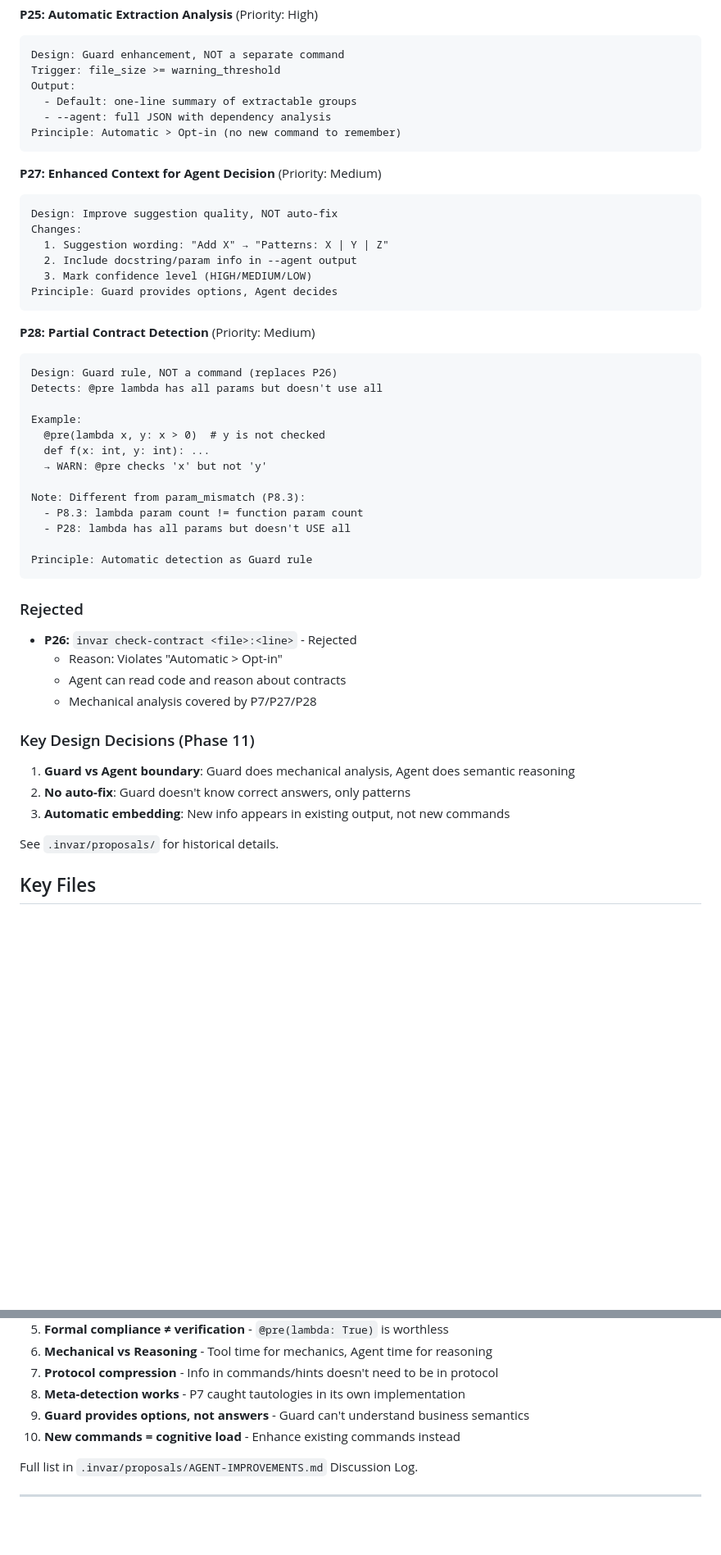
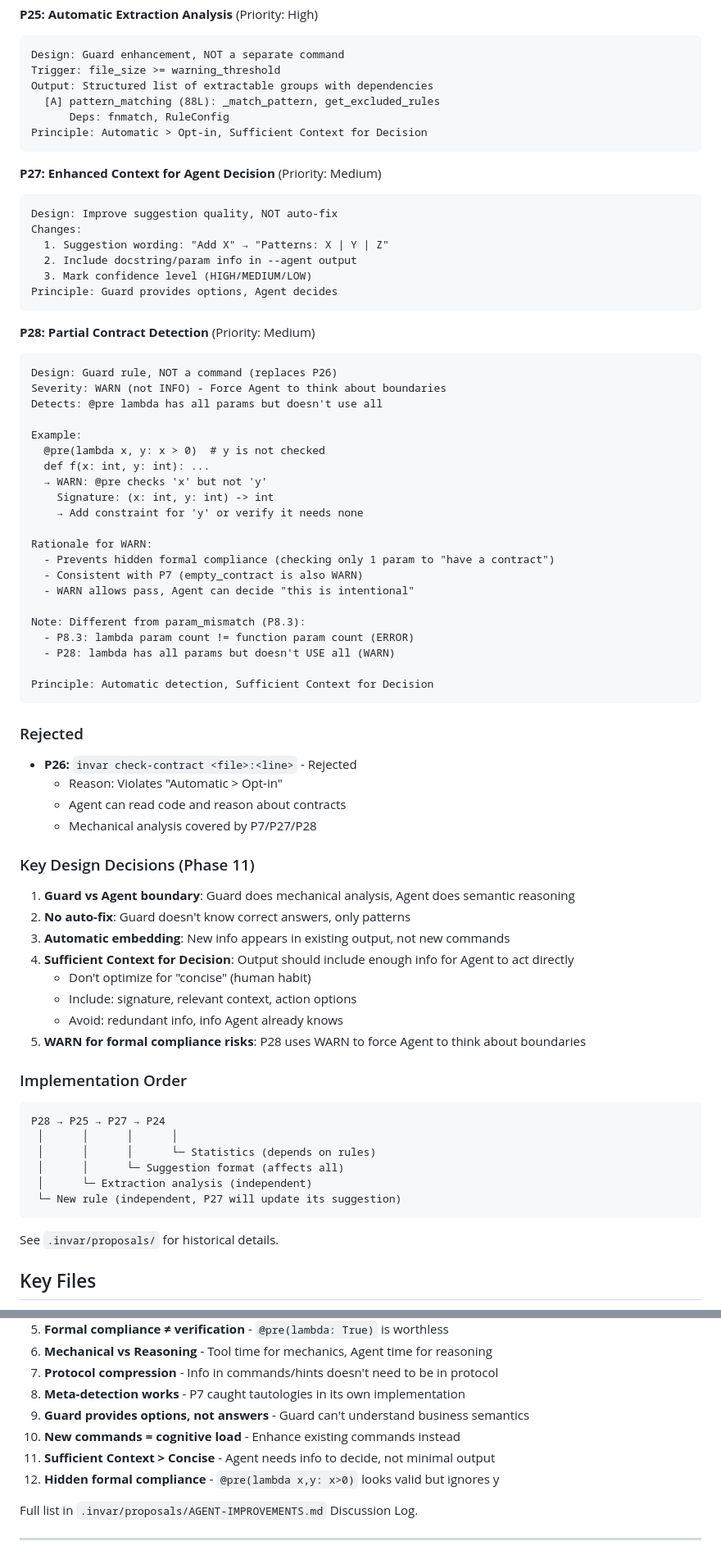
Before and after one commit to Tefx/Invar, a Markdown page: .invar/context.md, 2 parts joined by grey strips. Shown at 82% size. Drawn GitHub-style; blank space fills up the shorter version.

Commit message:
Finalize Phase 11 design: P28 WARN, implementation order
Key decisions:
- P28 severity: WARN (forces Agent to think about boundaries)
- New principle: Sufficient Context for Decision
- Implementation order: P28 → P25 → P27 → P24

New lessons learned:
- #11: Sufficient Context > Concise
- #12: Hidden formal compliance detection

🤖 Generated with [Claude Code](https://claude.com/claude-code)

Co-Authored-By: Claude Opus 4.5 <noreply@anthropic.com>

````diff
--- a/.invar/context.md
+++ b/.invar/context.md
@@ -53,10 +53,10 @@ Principle: Facts only, no subjective "strength" rating
 ```
 Design: Guard enhancement, NOT a separate command
 Trigger: file_size >= warning_threshold
-Output:
-  - Default: one-line summary of extractable groups
-  - --agent: full JSON with dependency analysis
-Principle: Automatic > Opt-in (no new command to remember)
+Output: Structured list of extractable groups with dependencies
+  [A] pattern_matching (88L): _match_pattern, get_excluded_rules
+      Deps: fnmatch, RuleConfig
+Principle: Automatic > Opt-in, Sufficient Context for Decision
 ```
 
 **P27: Enhanced Context for Agent Decision** (Priority: Medium)
@@ -72,18 +72,26 @@ Principle: Guard provides options, Agent decides
 **P28: Partial Contract Detection** (Priority: Medium)
 ```
 Design: Guard rule, NOT a command (replaces P26)
+Severity: WARN (not INFO) - Force Agent to think about boundaries
 Detects: @pre lambda has all params but doesn't use all
 
 Example:
   @pre(lambda x, y: x > 0)  # y is not checked
   def f(x: int, y: int): ...
   → WARN: @pre checks 'x' but not 'y'
+    Signature: (x: int, y: int) -> int
+    → Add constraint for 'y' or verify it needs none
+
+Rationale for WARN:
+  - Prevents hidden formal compliance (checking only 1 param to "have a contract")
+  - Consistent with P7 (empty_contract is also WARN)
+  - WARN allows pass, Agent can decide "this is intentional"
 
 Note: Different from param_mismatch (P8.3):
-  - P8.3: lambda param count != function param count
-  - P28: lambda has all params but doesn't USE all
+  - P8.3: lambda param count != function param count (ERROR)
+  - P28: lambda has all params but doesn't USE all (WARN)
 
-Principle: Automatic detection as Guard rule
+Principle: Automatic detection, Sufficient Context for Decision
 ```
 
 ### Rejected
@@ -98,6 +106,22 @@ Principle: Automatic detection as Guard rule
 1. **Guard vs Agent boundary**: Guard does mechanical analysis, Agent does semantic reasoning
 2. **No auto-fix**: Guard doesn't know correct answers, only patterns
 3. **Automatic embedding**: New info appears in existing output, not new commands
+4. **Sufficient Context for Decision**: Output should include enough info for Agent to act directly
+   - Don't optimize for "concise" (human habit)
+   - Include: signature, relevant context, action options
+   - Avoid: redundant info, info Agent already knows
+5. **WARN for formal compliance risks**: P28 uses WARN to force Agent to think about boundaries
+
+### Implementation Order
+
+```
+P28 → P25 → P27 → P24
+ │      │      │      │
+ │      │      │      └─ Statistics (depends on rules)
+ │      │      └─ Suggestion format (affects all)
+ │      └─ Extraction analysis (independent)
+ └─ New rule (independent, P27 will update its suggestion)
+```
 
 See `.invar/proposals/` for historical details.
 
@@ -132,6 +156,8 @@ Historical documents moved to `docs/archive/`:
 8. **Meta-detection works** - P7 caught tautologies in its own implementation
 9. **Guard provides options, not answers** - Guard can't understand business semantics
 10. **New commands = cognitive load** - Enhance existing commands instead
+11. **Sufficient Context > Concise** - Agent needs info to decide, not minimal output
+12. **Hidden formal compliance** - `@pre(lambda x,y: x>0)` looks valid but ignores y
 
 Full list in `.invar/proposals/AGENT-IMPROVEMENTS.md` Discussion Log.
 
````
